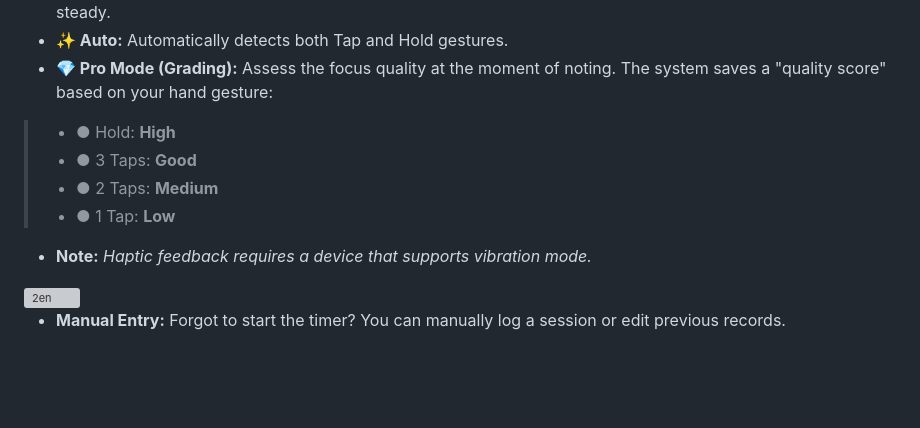
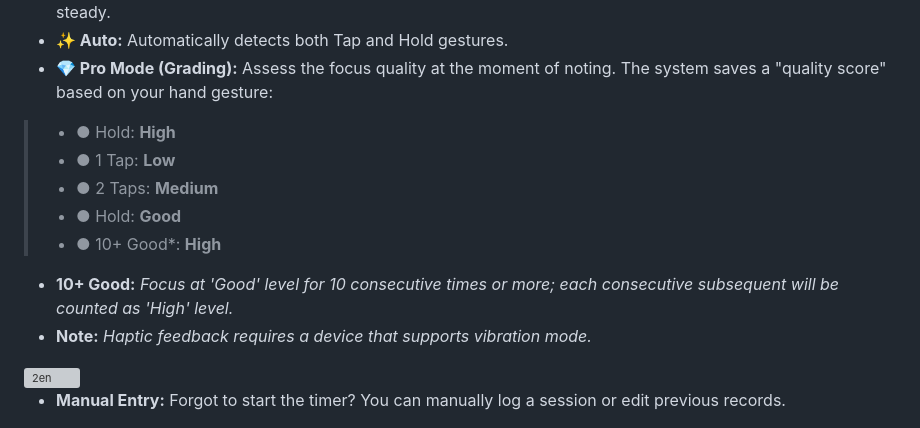
Before and after one commit to buddhanussati/meditator-journal, a Markdown page: README.md, the part around the change. Drawn GitHub-style; blank space fills up the shorter version; grey boxes are pictures that could not be loaded.

```diff
--- a/README.md
+++ b/README.md
@@ -34,10 +34,11 @@ In the meditation interface, click the ⚙️ button to open interaction setting
 * **✨ Auto:** Automatically detects both Tap and Hold gestures.
 * **💎 Pro Mode (Grading):** Assess the focus quality at the moment of noting. The system saves a "quality score" based on your hand gesture:
 >* ● Hold: **High**
->* ● 3 Taps: **Good**
+>* ● 1 Tap: **Low**
 >* ● 2 Taps: **Medium**
->* ● 1 Tap: **Low**
-
+>* ● Hold: **Good**
+>* ● 10+ Good*: **High**
+* **10+ Good:** *Focus at 'Good' level for 10 consecutive times or more; each consecutive subsequent will be counted as 'High' level.*
 * **Note:** *Haptic feedback requires a device that supports vibration mode.*
 
 <img width="345" height="450" alt="2en" src="https://github.com/user-attachments/assets/d30c6ed0-27d7-4a05-a579-e4732b79f0b1" />
```
